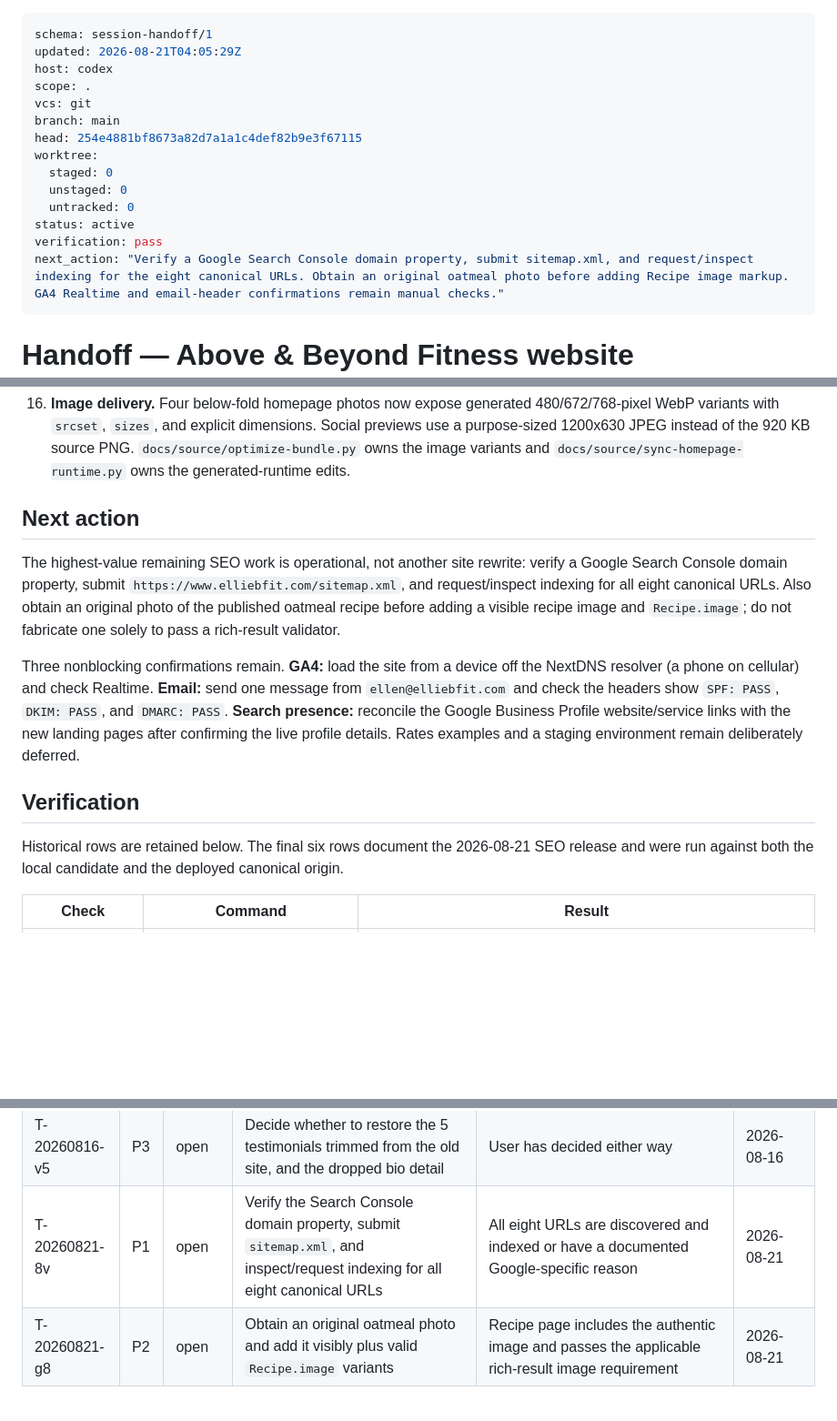
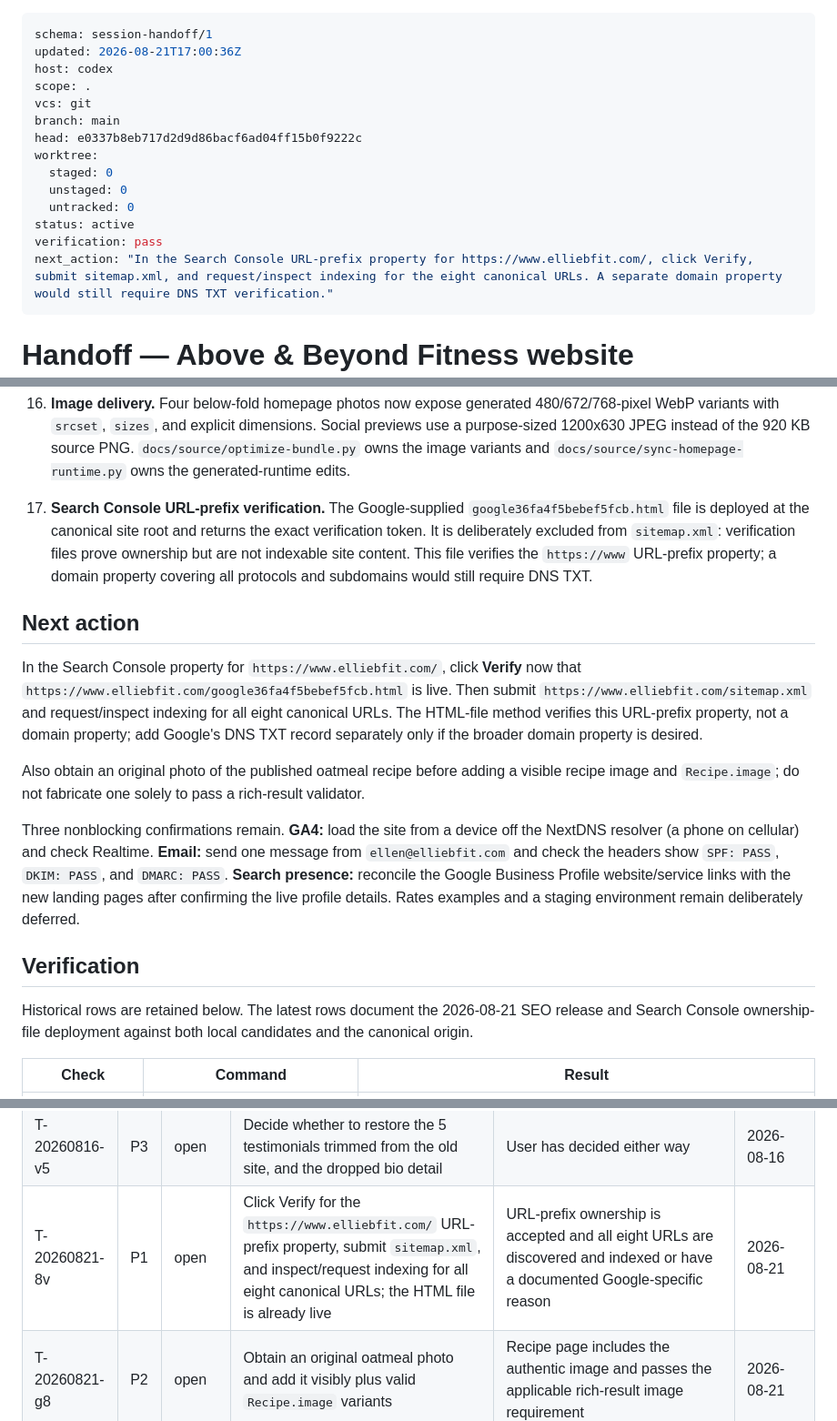
Before and after one commit to zf6fm64s8j-bit/elliebfit-site, a Markdown page: HANDOFF.md, 3 parts joined by grey strips. Shown at 91% size. GitHub-like rendering; blank space fills up the shorter version.

Commit message:
Record Search Console verification deployment

```diff
--- a/HANDOFF.md
+++ b/HANDOFF.md
@@ -1,18 +1,18 @@
 ---
 schema: session-handoff/1
-updated: 2026-08-21T04:05:29Z
+updated: 2026-08-21T17:00:36Z
 host: codex
 scope: .
 vcs: git
 branch: main
-head: 254e4881bf8673a82d7a1a1c4def82b9e3f67115
+head: e0337b8eb717d2d9d86bacf6ad04ff15b0f9222c
 worktree:
   staged: 0
   unstaged: 0
   untracked: 0
 status: active
 verification: pass
-next_action: "Verify a Google Search Console domain property, submit sitemap.xml, and request/inspect indexing for the eight canonical URLs. Obtain an original oatmeal photo before adding Recipe image markup. GA4 Realtime and email-header confirmations remain manual checks."
+next_action: "In the Search Console URL-prefix property for https://www.elliebfit.com/, click Verify, submit sitemap.xml, and request/inspect indexing for the eight canonical URLs. A separate domain property would still require DNS TXT verification."
 ---
 
 # Handoff — Above & Beyond Fitness website (elliebfit.com)
@@ -93,14 +93,22 @@ This session landed:
     variants with `srcset`, `sizes`, and explicit dimensions. Social previews use a purpose-sized
     1200x630 JPEG instead of the 920 KB source PNG. `docs/source/optimize-bundle.py` owns the image
     variants and `docs/source/sync-homepage-runtime.py` owns the generated-runtime edits.
+17. **Search Console URL-prefix verification.** The Google-supplied
+    `google36fa4f5bebef5fcb.html` file is deployed at the canonical site root and returns the exact
+    verification token. It is deliberately excluded from `sitemap.xml`: verification files prove
+    ownership but are not indexable site content. This file verifies the `https://www` URL-prefix
+    property; a domain property covering all protocols and subdomains would still require DNS TXT.
 
 ## Next action
 
-The highest-value remaining SEO work is operational, not another site rewrite: verify a Google
-Search Console domain property, submit `https://www.elliebfit.com/sitemap.xml`, and request/inspect
-indexing for all eight canonical URLs. Also obtain an original photo of the published oatmeal
-recipe before adding a visible recipe image and `Recipe.image`; do not fabricate one solely to pass
-a rich-result validator.
+In the Search Console property for `https://www.elliebfit.com/`, click **Verify** now that
+`https://www.elliebfit.com/google36fa4f5bebef5fcb.html` is live. Then submit
+`https://www.elliebfit.com/sitemap.xml` and request/inspect indexing for all eight canonical URLs.
+The HTML-file method verifies this URL-prefix property, not a domain property; add Google's DNS TXT
+record separately only if the broader domain property is desired.
+
+Also obtain an original photo of the published oatmeal recipe before adding a visible recipe image
+and `Recipe.image`; do not fabricate one solely to pass a rich-result validator.
 
 Three nonblocking confirmations remain. **GA4:** load the site from a device off the NextDNS
 resolver (a phone on cellular) and check Realtime. **Email:** send one message from
@@ -111,8 +119,8 @@ remain deliberately deferred.
 
 ## Verification
 
-Historical rows are retained below. The final six rows document the 2026-08-21 SEO release and were
-run against both the local candidate and the deployed canonical origin.
+Historical rows are retained below. The latest rows document the 2026-08-21 SEO release and Search
+Console ownership-file deployment against both local candidates and the canonical origin.
 
 | Check | Command | Result |
 |---|---|---|
@@ -283,7 +292,7 @@ run against both the local candidate and the deployed canonical origin.
 | T-20260816-0z | P2 | open | Label PAR-Q radio groups with `aria-labelledby` so the question is announced with the options | Screen reader reads the question before Yes/No | 2026-08-16 |
 | T-20260816-j9 | P3 | open | Add a skip-to-content link and a `prefers-reduced-motion` guard on the smooth scrolls | Both present on every page | 2026-08-16 |
 | T-20260816-v5 | P3 | open | Decide whether to restore the 5 testimonials trimmed from the old site, and the dropped bio detail | User has decided either way | 2026-08-16 |
-| T-20260821-8v | P1 | open | Verify the Search Console domain property, submit `sitemap.xml`, and inspect/request indexing for all eight canonical URLs | All eight URLs are discovered and indexed or have a documented Google-specific reason | 2026-08-21 |
+| T-20260821-8v | P1 | open | Click Verify for the `https://www.elliebfit.com/` URL-prefix property, submit `sitemap.xml`, and inspect/request indexing for all eight canonical URLs; the HTML file is already live | URL-prefix ownership is accepted and all eight URLs are discovered and indexed or have a documented Google-specific reason | 2026-08-21 |
 | T-20260821-g8 | P2 | open | Obtain an original oatmeal photo and add it visibly plus valid `Recipe.image` variants | Recipe page includes the authentic image and passes the applicable rich-result image requirement | 2026-08-21 |
 
 ## Open questions
```
Also changed, not shown: other parts of HANDOFF.md (+1 -0 lines).
